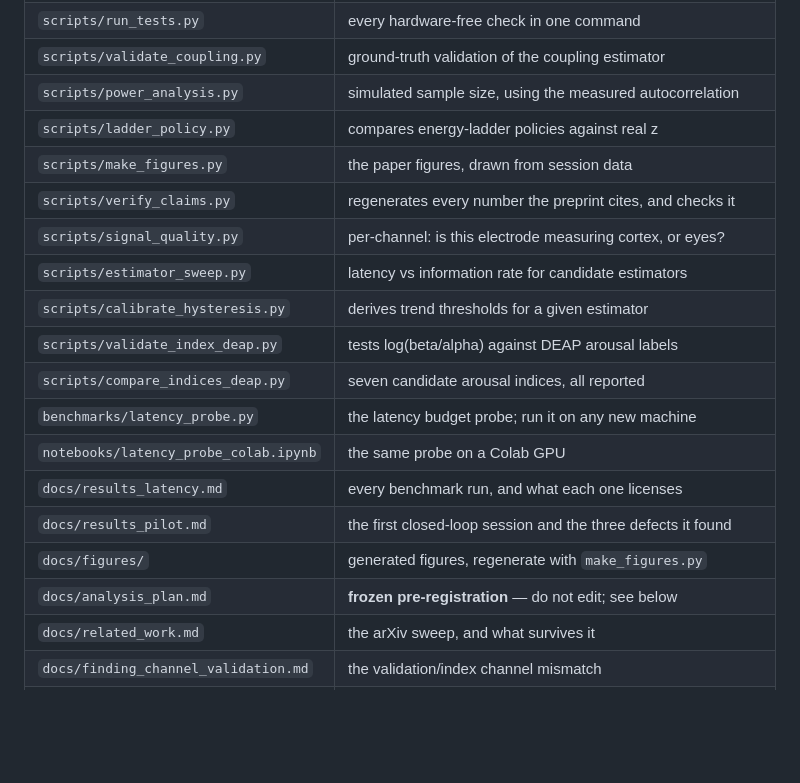
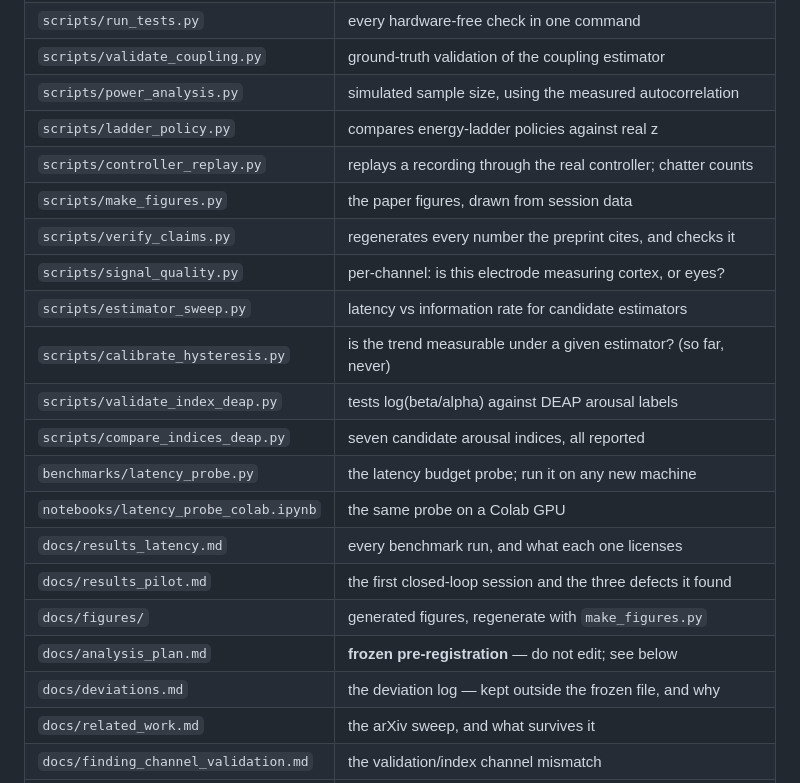
Before and after one commit to kirthankulkarni-bit/Brain-Music-Therapy, a Markdown page: README.md, the part around one of its changes. GitHub-like rendering; blank space fills up the shorter version.

```diff
--- a/README.md
+++ b/README.md
@@ -109,11 +117,12 @@ python src/live_music.py --mock --headless --duration 1 --baseline-seconds 20
 | `scripts/validate_coupling.py` | ground-truth validation of the coupling estimator |
 | `scripts/power_analysis.py` | simulated sample size, using the measured autocorrelation |
 | `scripts/ladder_policy.py` | compares energy-ladder policies against real z |
+| `scripts/controller_replay.py` | replays a recording through the real controller; chatter counts |
 | `scripts/make_figures.py` | the paper figures, drawn from session data |
 | `scripts/verify_claims.py` | regenerates every number the preprint cites, and checks it |
 | `scripts/signal_quality.py` | per-channel: is this electrode measuring cortex, or eyes? |
 | `scripts/estimator_sweep.py` | latency vs information rate for candidate estimators |
-| `scripts/calibrate_hysteresis.py` | derives trend thresholds for a given estimator |
+| `scripts/calibrate_hysteresis.py` | is the trend measurable under a given estimator? (so far, never) |
 | `scripts/validate_index_deap.py` | tests log(beta/alpha) against DEAP arousal labels |
 | `scripts/compare_indices_deap.py` | seven candidate arousal indices, all reported |
 | `benchmarks/latency_probe.py` | the latency budget probe; run it on any new machine |
@@ -122,6 +131,7 @@ python src/live_music.py --mock --headless --duration 1 --baseline-seconds 20
 | `docs/results_pilot.md` | the first closed-loop session and the three defects it found |
 | `docs/figures/` | generated figures, regenerate with `make_figures.py` |
 | `docs/analysis_plan.md` | **frozen pre-registration** — do not edit; see below |
+| `docs/deviations.md` | the deviation log — kept outside the frozen file, and why |
 | `docs/related_work.md` | the arXiv sweep, and what survives it |
 | `docs/finding_channel_validation.md` | the validation/index channel mismatch |
 | `docs/finding_analysis_latency.md` | why 5.5 s is a dominated configuration |
```
Also changed, not shown: other parts of README.md (+30 -14 lines).
